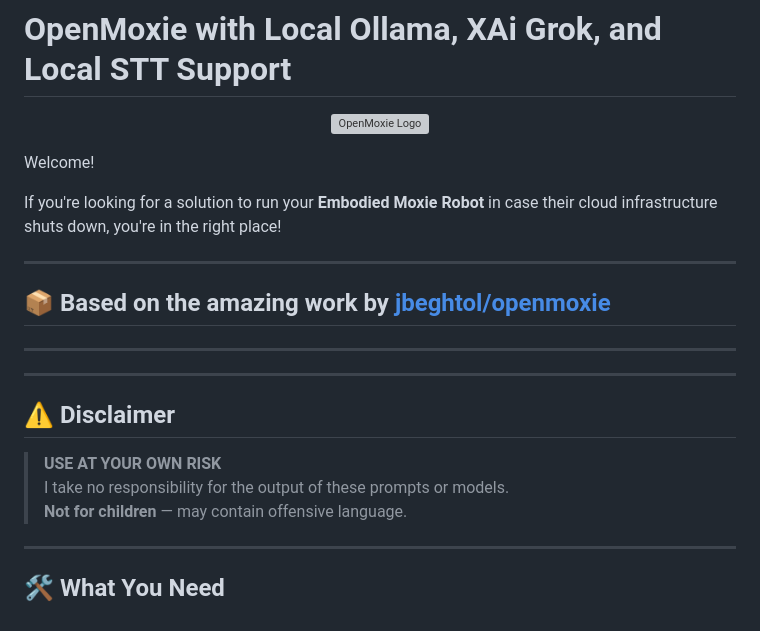
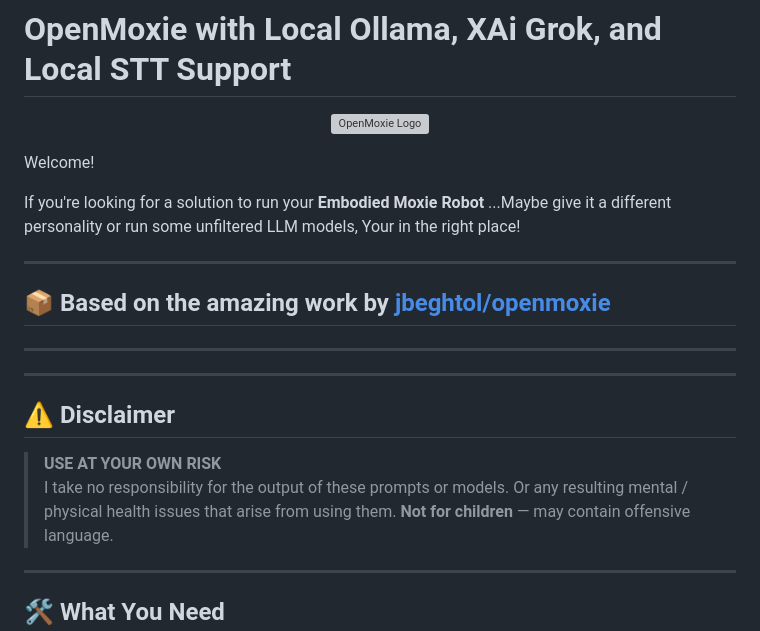
Before and after one commit to andrsvlz/openmoxie-ollama, a Markdown page: README.md, the part around the change. GitHub-like rendering; grey boxes are pictures that could not be loaded.

Commit message:
disclaimer

```diff
--- a/README.md
+++ b/README.md
@@ -6,7 +6,7 @@
 
 Welcome!
 
-If you're looking for a solution to run your **Embodied Moxie Robot** in case their cloud infrastructure shuts down, you're in the right place!
+If you're looking for a solution to run your **Embodied Moxie Robot** ...Maybe give it a different personality or run some unfiltered LLM models, Your in the right place!
 
 ---
 
@@ -18,7 +18,7 @@ If you're looking for a solution to run your **Embodied Moxie Robot** in case th
 ## ⚠ Disclaimer
 
 > **USE AT YOUR OWN RISK**
-> I take no responsibility for the output of these prompts or models.
+> I take no responsibility for the output of these prompts or models. Or any resulting mental / physical health issues that arise from using them.
 > **Not for children** — may contain offensive language.
 
 ---
```
